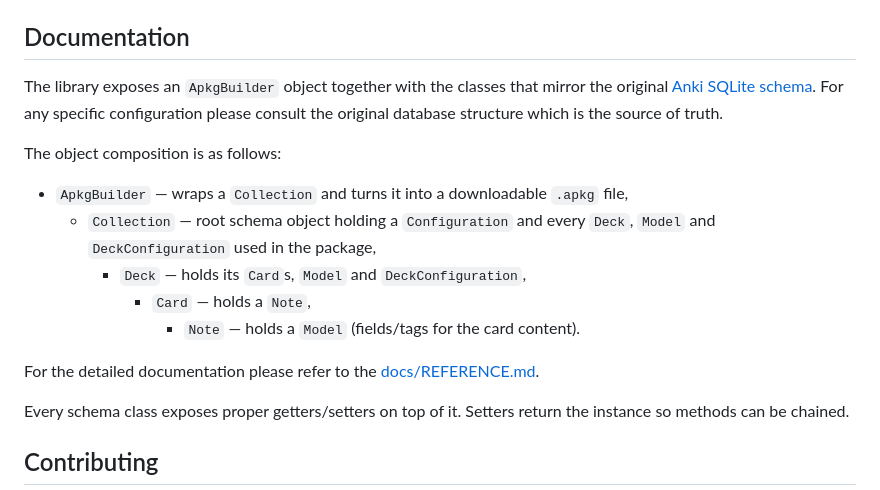
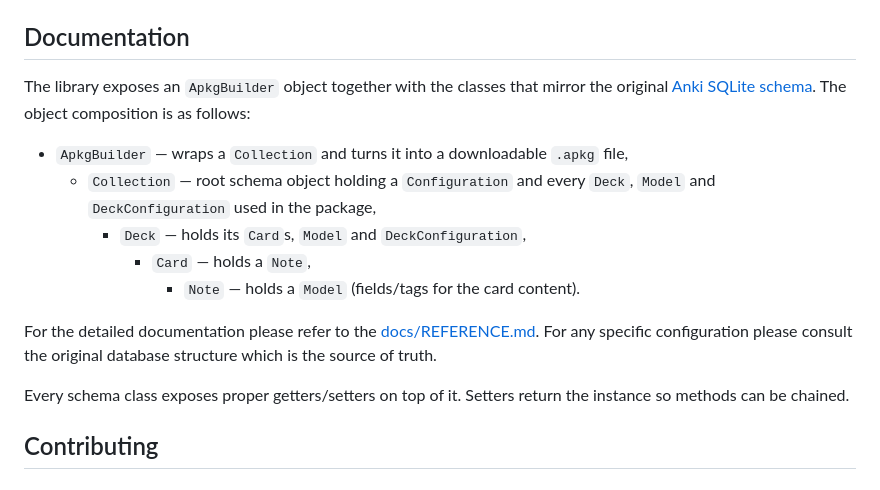
Before and after one commit to nadamai/apkg-browser-builder, a Markdown page: README.md, the part around the change. Rendered like a GitHub page.

Commit message:
docs: updated documentation part in README.md

```diff
--- a/README.md
+++ b/README.md
@@ -36,9 +36,7 @@ To see more examples on how to build a package, please check the [`dev/examples`
 
 ## Documentation
 
-The library exposes an `ApkgBuilder` object together with the classes that mirror the original [Anki SQLite schema](https://github.com/ankidroid/Anki-Android/wiki/Database-Structure). For any specific configuration please consult the original database structure which is the source of truth.
-
-The object composition is as follows:
+The library exposes an `ApkgBuilder` object together with the classes that mirror the original [Anki SQLite schema](https://github.com/ankidroid/Anki-Android/wiki/Database-Structure). The object composition is as follows:
 
 - `ApkgBuilder` — wraps a `Collection` and turns it into a downloadable `.apkg` file,
   - `Collection` — root schema object holding a `Configuration` and every `Deck`, `Model` and `DeckConfiguration` used in the package,
@@ -46,7 +44,7 @@ The object composition is as follows:
       - `Card` — holds a `Note`,
         - `Note` — holds a `Model` (fields/tags for the card content).
 
-For the detailed documentation please refer to the [docs/REFERENCE.md](docs/REFERENCE.md).
+For the detailed documentation please refer to the [docs/REFERENCE.md](docs/REFERENCE.md). For any specific configuration please consult the original database structure which is the source of truth.
 
 Every schema class exposes proper getters/setters on top of it. Setters return the instance so methods can be chained.
 
```
